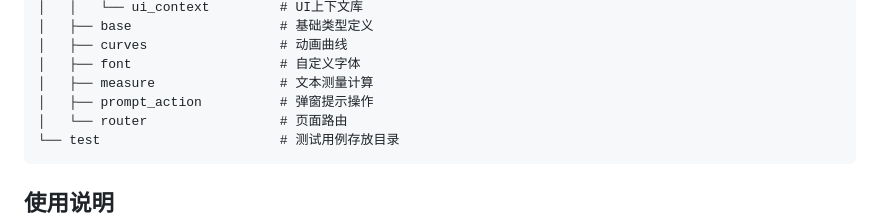
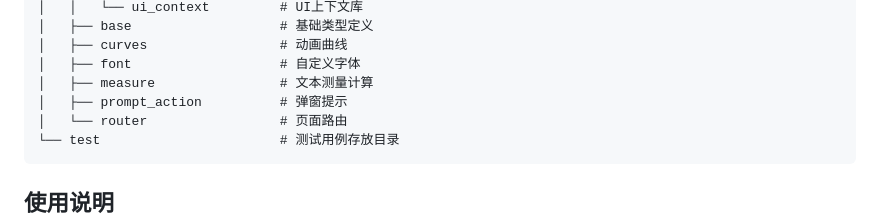
Before and after one commit to eclipse-oniro-mirrors/arkui_arkui_cangjie_wrapper, a Markdown page: README_zh.md, the part around one of its changes. GitHub-like rendering.

````diff
--- a/README_zh.md
+++ b/README_zh.md
@@ -54,7 +55,7 @@ foundation/arkui/arkui_cangjie_wrapper
 │   ├── curves                 # 动画曲线
 │   ├── font                   # 自定义字体
 │   ├── measure                # 文本测量计算
-│   ├── prompt_action          # 弹窗提示操作
+│   ├── prompt_action          # 弹窗提示
 │   └── router                 # 页面路由
 └── test                       # 测试用例存放目录
 ```
````
Also changed, not shown: other parts of README_zh.md (+2 -1 lines), README.md (+2 -2 lines), figures/arkui_arkui_cangjie_wrapper.png, figures/arkui_arkui_cangjie_wrapper_en.png.
